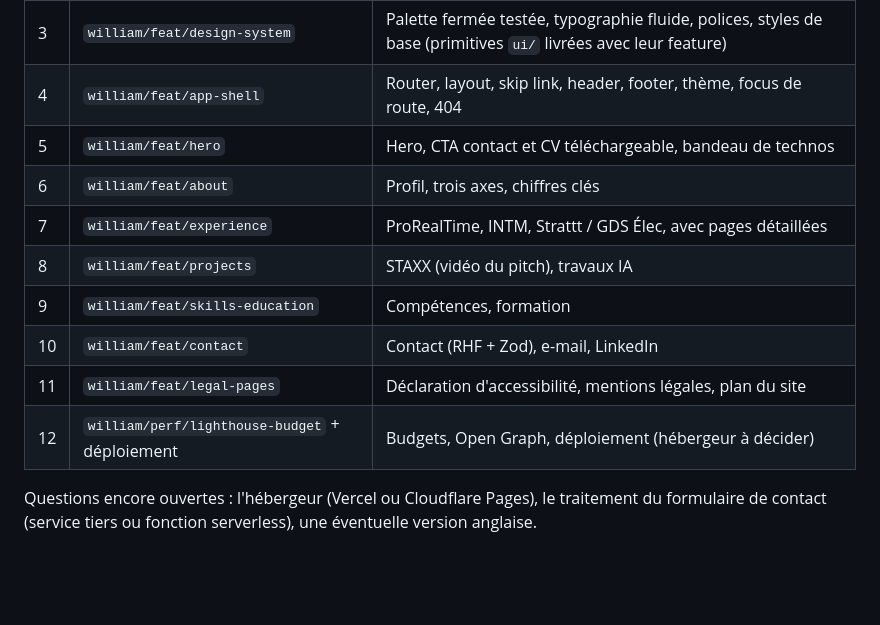
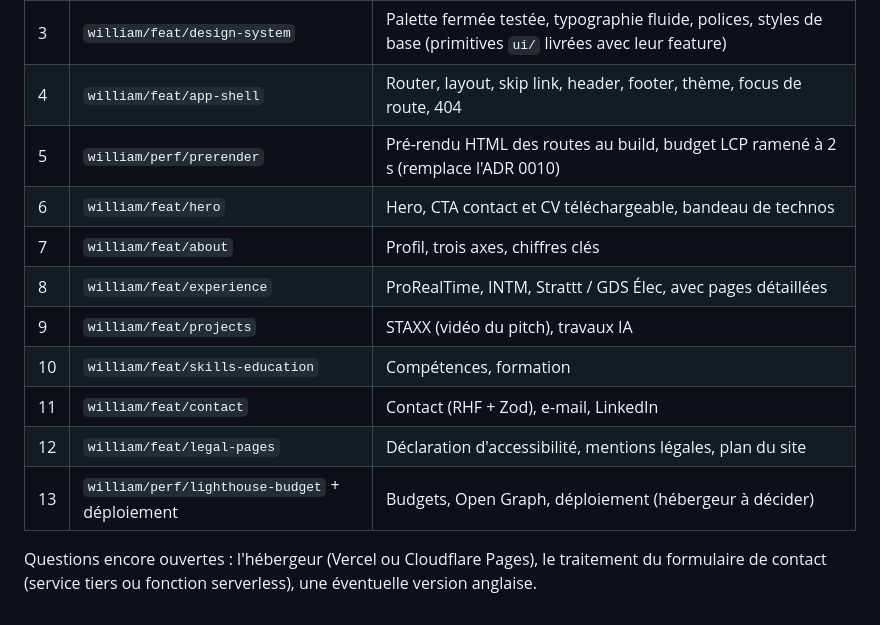
Before and after one commit to William-Stoops/Portfolio, a Markdown page: CLAUDE.md, the part around the change. GitHub-like rendering; blank space fills up the shorter version.

Commit message:
docs(agent): schedule the prerender pull request
Roadmap step 5 is now william/perf/prerender; the quality-gates budget table points to ADR 0010
until it lands.

```diff
--- a/CLAUDE.md
+++ b/CLAUDE.md
@@ -209,14 +209,15 @@ pnpm verify         # tout ce qui précède, identique à la CI
 | 2   | `william/chore/project-scaffold`               | Vite, TS strict, Tailwind, lint, format, Husky, commitlint, Vitest, Playwright, CI                              |
 | 3   | `william/feat/design-system`                   | Palette fermée testée, typographie fluide, polices, styles de base (primitives `ui/` livrées avec leur feature) |
 | 4   | `william/feat/app-shell`                       | Router, layout, skip link, header, footer, thème, focus de route, 404                                           |
-| 5   | `william/feat/hero`                            | Hero, CTA contact et CV téléchargeable, bandeau de technos                                                      |
-| 6   | `william/feat/about`                           | Profil, trois axes, chiffres clés                                                                               |
-| 7   | `william/feat/experience`                      | ProRealTime, INTM, Strattt / GDS Élec, avec pages détaillées                                                    |
-| 8   | `william/feat/projects`                        | STAXX (vidéo du pitch), travaux IA                                                                              |
-| 9   | `william/feat/skills-education`                | Compétences, formation                                                                                          |
-| 10  | `william/feat/contact`                         | Contact (RHF + Zod), e-mail, LinkedIn                                                                           |
-| 11  | `william/feat/legal-pages`                     | Déclaration d'accessibilité, mentions légales, plan du site                                                     |
-| 12  | `william/perf/lighthouse-budget` + déploiement | Budgets, Open Graph, déploiement (hébergeur à décider)                                                          |
+| 5   | `william/perf/prerender`                       | Pré-rendu HTML des routes au build, budget LCP ramené à 2 s (remplace l'ADR 0010)                               |
+| 6   | `william/feat/hero`                            | Hero, CTA contact et CV téléchargeable, bandeau de technos                                                      |
+| 7   | `william/feat/about`                           | Profil, trois axes, chiffres clés                                                                               |
+| 8   | `william/feat/experience`                      | ProRealTime, INTM, Strattt / GDS Élec, avec pages détaillées                                                    |
+| 9   | `william/feat/projects`                        | STAXX (vidéo du pitch), travaux IA                                                                              |
+| 10  | `william/feat/skills-education`                | Compétences, formation                                                                                          |
+| 11  | `william/feat/contact`                         | Contact (RHF + Zod), e-mail, LinkedIn                                                                           |
+| 12  | `william/feat/legal-pages`                     | Déclaration d'accessibilité, mentions légales, plan du site                                                     |
+| 13  | `william/perf/lighthouse-budget` + déploiement | Budgets, Open Graph, déploiement (hébergeur à décider)                                                          |
 
 Questions encore ouvertes : l'hébergeur (Vercel ou Cloudflare Pages), le traitement du
 formulaire de contact (service tiers ou fonction serverless), une éventuelle version
```
Also changed, not shown: 1 other file.
